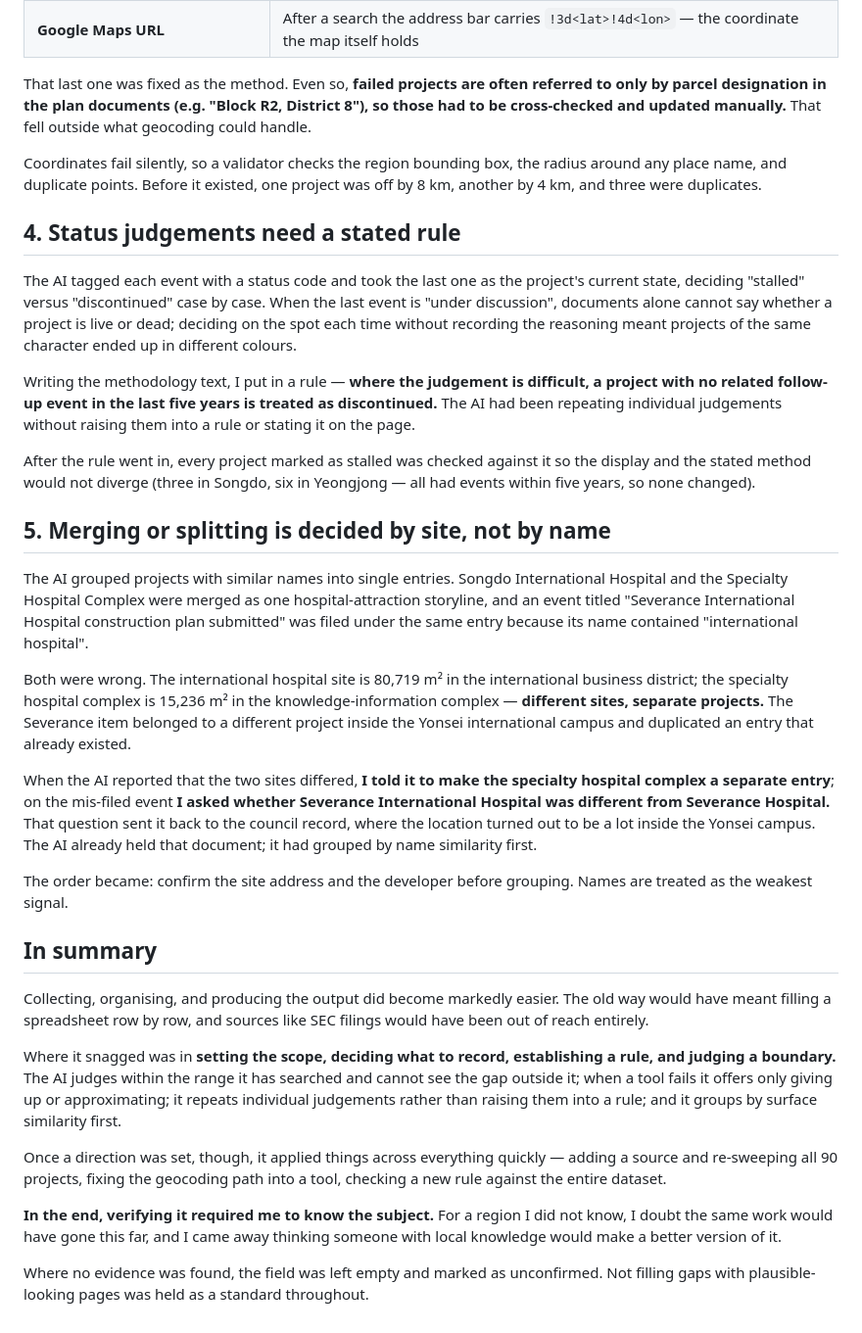
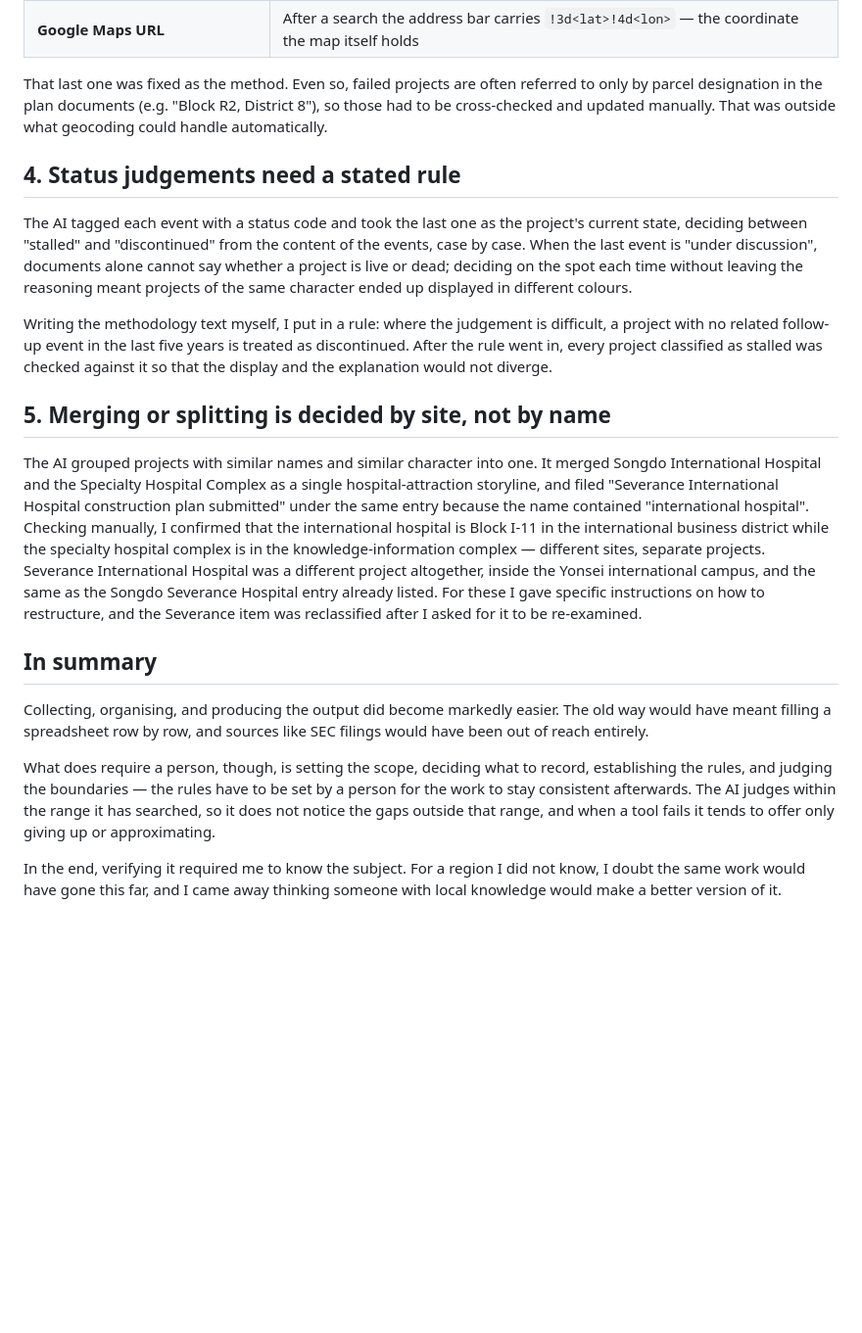
Before and after one commit to wherewindstay/incheon-fez-timeline, a Markdown page: TRIAL-AND-ERROR.md, the part around one of its changes. Shown at 98% size. GitHub-like rendering; blank space fills up the shorter version.

```diff
--- a/TRIAL-AND-ERROR.md
+++ b/TRIAL-AND-ERROR.md
@@ -49,36 +45,22 @@ The dead ends, in order:
 | Google Maps Plus Code | Scraping it from the page picks up the wrong code — once a stretch of sea 55 km away |
 | **Google Maps URL** | After a search the address bar carries `!3d<lat>!4d<lon>` — the coordinate the map itself holds |
 
-That last one was fixed as the method. Even so, **failed projects are often referred to only by parcel designation in the plan documents (e.g. "Block R2, District 8"), so those had to be cross-checked and updated manually.** That fell outside what geocoding could handle.
-
-Coordinates fail silently, so a validator checks the region bounding box, the radius around any place name, and duplicate points. Before it existed, one project was off by 8 km, another by 4 km, and three were duplicates.
+That last one was fixed as the method. Even so, failed projects are often referred to only by parcel designation in the plan documents (e.g. "Block R2, District 8"), so those had to be cross-checked and updated manually. That was outside what geocoding could handle automatically.
 
 ## 4. Status judgements need a stated rule
 
-The AI tagged each event with a status code and took the last one as the project's current state, deciding "stalled" versus "discontinued" case by case. When the last event is "under discussion", documents alone cannot say whether a project is live or dead; deciding on the spot each time without recording the reasoning meant projects of the same character ended up in different colours.
+The AI tagged each event with a status code and took the last one as the project's current state, deciding between "stalled" and "discontinued" from the content of the events, case by case. When the last event is "under discussion", documents alone cannot say whether a project is live or dead; deciding on the spot each time without leaving the reasoning meant projects of the same character ended up displayed in different colours.
 
-Writing the methodology text, I put in a rule — **where the judgement is difficult, a project with no related follow-up event in the last five years is treated as discontinued.** The AI had been repeating individual judgements without raising them into a rule or stating it on the page.
-
-After the rule went in, every project marked as stalled was checked against it so the display and the stated method would not diverge (three in Songdo, six in Yeongjong — all had events within five years, so none changed).
+Writing the methodology text myself, I put in a rule: where the judgement is difficult, a project with no related follow-up event in the last five years is treated as discontinued. After the rule went in, every project classified as stalled was checked against it so that the display and the explanation would not diverge.
 
 ## 5. Merging or splitting is decided by site, not by name
 
-The AI grouped projects with similar names into single entries. Songdo International Hospital and the Specialty Hospital Complex were merged as one hospital-attraction storyline, and an event titled "Severance International Hospital construction plan submitted" was filed under the same entry because its name contained "international hospital".
-
-Both were wrong. The international hospital site is 80,719 m² in the international business district; the specialty hospital complex is 15,236 m² in the knowledge-information complex — **different sites, separate projects.** The Severance item belonged to a different project inside the Yonsei international campus and duplicated an entry that already existed.
-
-When the AI reported that the two sites differed, **I told it to make the specialty hospital complex a separate entry**; on the mis-filed event **I asked whether Severance International Hospital was different from Severance Hospital.** That question sent it back to the council record, where the location turned out to be a lot inside the Yonsei campus. The AI already held that document; it had grouped by name similarity first.
-
-The order became: confirm the site address and the developer before grouping. Names are treated as the weakest signal.
+The AI grouped projects with similar names and similar character into one. It merged Songdo International Hospital and the Specialty Hospital Complex as a single hospital-attraction storyline, and filed "Severance International Hospital construction plan submitted" under the same entry because the name contained "international hospital". Checking manually, I confirmed that the international hospital is Block I-11 in the international business district while the specialty hospital complex is in the knowledge-information complex — different sites, separate projects. Severance International Hospital was a different project altogether, inside the Yonsei international campus, and the same as the Songdo Severance Hospital entry already listed. For these I gave specific instructions on how to restructure, and the Severance item was reclassified after I asked for it to be re-examined.
 
 ## In summary
 
 Collecting, organising, and producing the output did become markedly easier. The old way would have meant filling a spreadsheet row by row, and sources like SEC filings would have been out of reach entirely.
 
-Where it snagged was in **setting the scope, deciding what to record, establishing a rule, and judging a boundary.** The AI judges within the range it has searched and cannot see the gap outside it; when a tool fails it offers only giving up or approximating; it repeats individual judgements rather than raising them into a rule; and it groups by surface similarity first.
+What does require a person, though, is setting the scope, deciding what to record, establishing the rules, and judging the boundaries — the rules have to be set by a person for the work to stay consistent afterwards. The AI judges within the range it has searched, so it does not notice the gaps outside that range, and when a tool fails it tends to offer only giving up or approximating.
 
-Once a direction was set, though, it applied things across everything quickly — adding a source and re-sweeping all 90 projects, fixing the geocoding path into a tool, checking a new rule against the entire dataset.
-
-**In the end, verifying it required me to know the subject.** For a region I did not know, I doubt the same work would have gone this far, and I came away thinking someone with local knowledge would make a better version of it.
-
-Where no evidence was found, the field was left empty and marked as unconfirmed. Not filling gaps with plausible-looking pages was held as a standard throughout.
+In the end, verifying it required me to know the subject. For a region I did not know, I doubt the same work would have gone this far, and I came away thinking someone with local knowledge would make a better version of it.
```
Also changed, not shown: other parts of TRIAL-AND-ERROR.md (+13 -17 lines).
